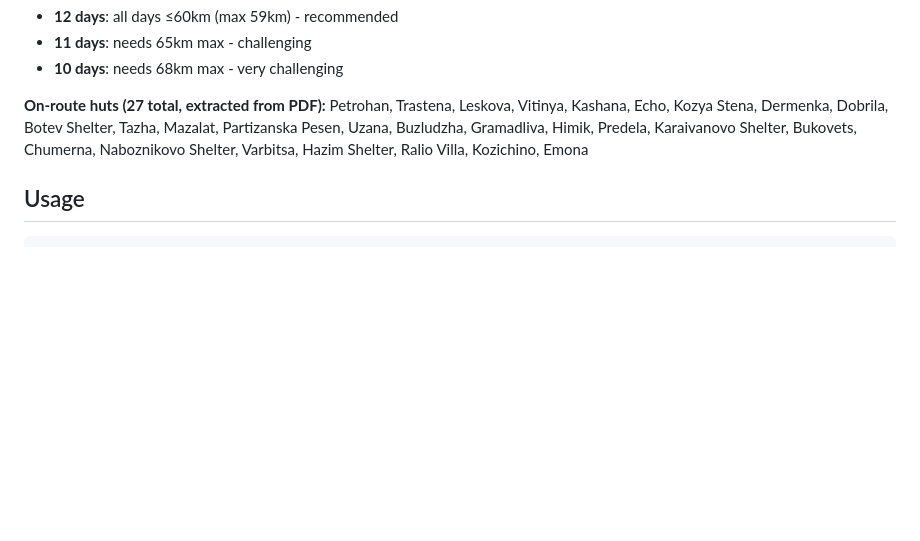
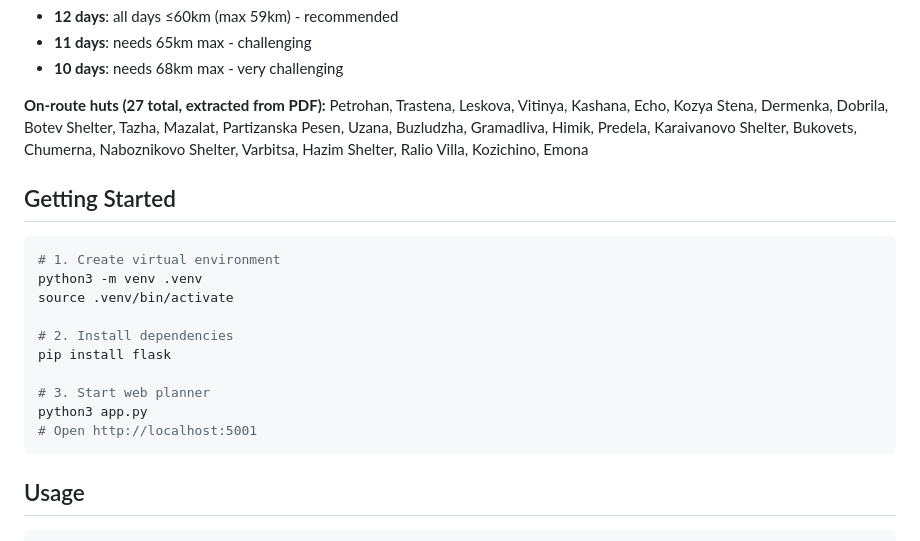
Before and after one commit to t1sh0o/kom-emine, a Markdown page: CLAUDE.md, the part around the change. Rendered like a GitHub page; blank space fills up the shorter version.

Commit message:
Add getting started instructions
Co-Authored-By: Claude Opus 4.5 <noreply@anthropic.com>

````diff
--- a/CLAUDE.md
+++ b/CLAUDE.md
@@ -136,6 +136,21 @@ python3 scripts/planner_v4.py 10
 
 **On-route huts (27 total, extracted from PDF):** Petrohan, Trastena, Leskova, Vitinya, Kashana, Echo, Kozya Stena, Dermenka, Dobrila, Botev Shelter, Tazha, Mazalat, Partizanska Pesen, Uzana, Buzludzha, Gramadliva, Himik, Predela, Karaivanovo Shelter, Bukovets, Chumerna, Naboznikovo Shelter, Varbitsa, Hazim Shelter, Ralio Villa, Kozichino, Emona
 
+## Getting Started
+
+```bash
+# 1. Create virtual environment
+python3 -m venv .venv
+source .venv/bin/activate
+
+# 2. Install dependencies
+pip install flask
+
+# 3. Start web planner
+python3 app.py
+# Open http://localhost:5001
+```
+
 ## Usage
 
 ```bash
````
